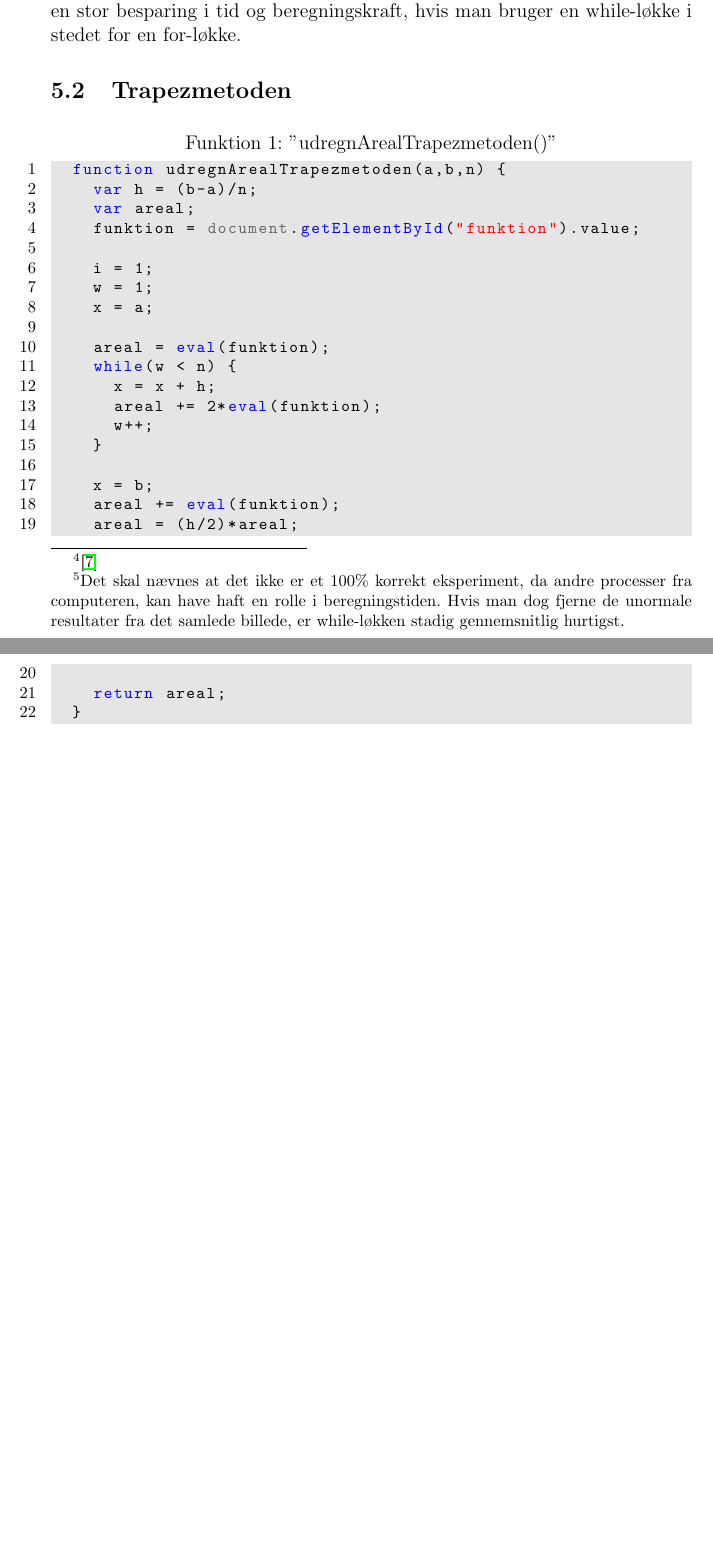
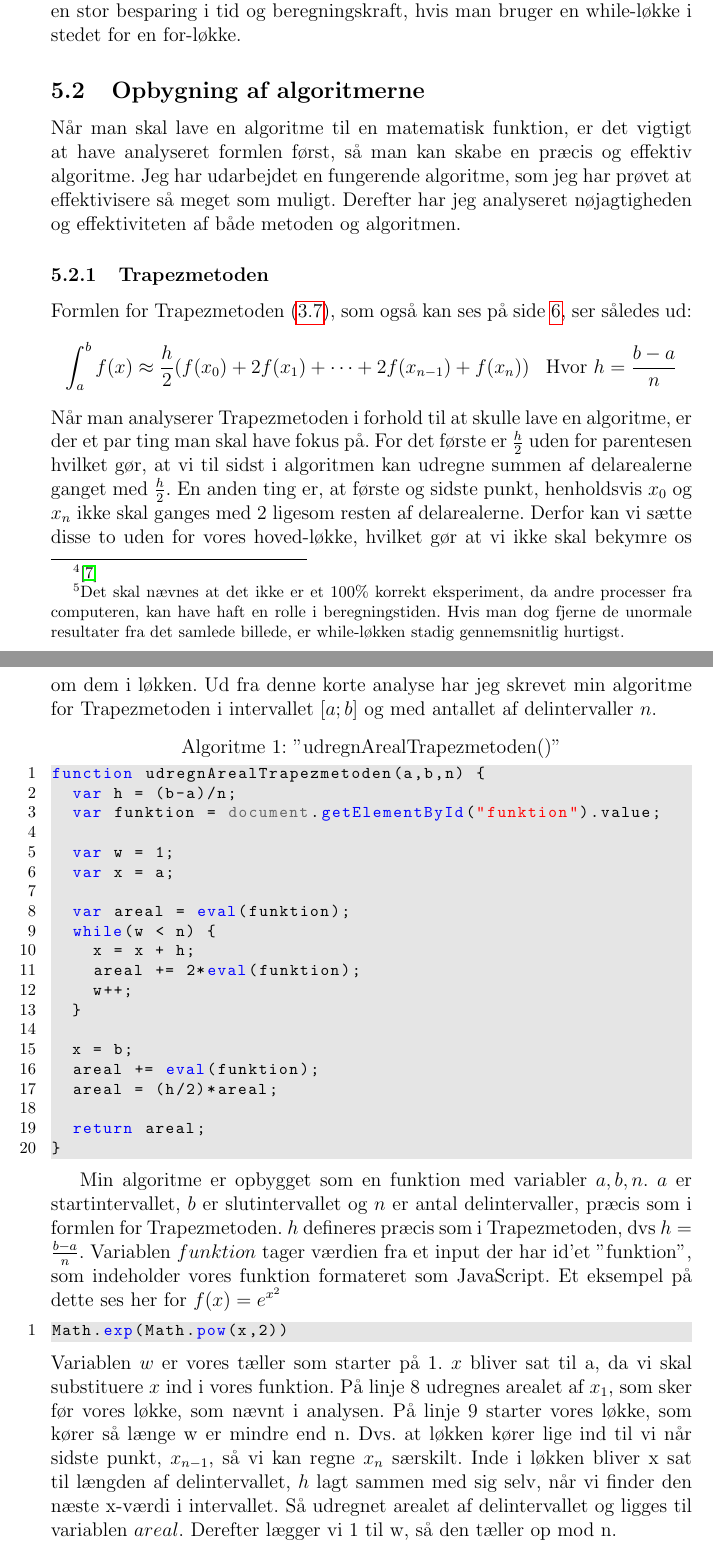
Before and after one commit to brunodev/Rapport, a LaTeX paper (Numerisk integration.tex): two parts of pages 13 and 14 of 16 before the commit and two parts of pages 13 and 14 of 18 after it, joined at a grey line, cut so that both start at the same text, the shorter picture padded with empty space. The pictures show the PDF file Numerisk integration.pdf that the author committed with the source.

Commit message:
Mere effektivitet
Forklaring af algoritme 1, flere tabelværdier

```diff
--- a/Numerisk integration.tex
+++ b/Numerisk integration.tex
@@ -274,18 +274,24 @@ Jeg har brugt JavaScript til at opbygge mine algoritmer for Trapezmetoden og Sim
 Når man skal skrive en algoritme, er det næsten umuligt ikke at have et såkaldt \emph{loop}. Et loop, løkke på dansk, er en kode, der kører så længe at en defineret erklæring passer. Den løkke jeg skal bruge til mine algoritmer, skal køre $n$ antal gange, altså den skal køre det antal gange, jeg har delt min funktion op i. I teorien kan n bevæge sig mod uendelig, men dette vil så også tage op mod uendelig tid. For at finde en 100\% præcis værdi af vores numeriske integration, kan vi godt risikere at vi kommer op på et delinterval på flere millioner. Derfor at det vigtigt at vi optimere løkken mest muligt, da det er en kode, der potentielt skal køre mange millioner gange. En måde at optimere løkken på er ved at vælge en while-løkke i stedet for en for-løkke. Et hurtigt eksperiment\footnote{\cite{forvswhile}} viser, at while-løkken i gennemsnit er en smule hurtige\footnote{Det skal nævnes at det ikke er et 100\% korrekt eksperiment, da andre processer fra computeren, kan have haft en rolle i beregningstiden. Hvis man dog fjerne de unormale resultater fra det samlede billede, er while-løkken stadig gennemsnitlig hurtigst.}. Samtidig udførte eksperimentet kun en meget simpel beregning, hvor den algoritme vi skal udregne, er meget mere avanceret. Derfor kan der være en stor besparing i tid og beregningskraft, hvis man bruger en while-løkke i stedet for en for-løkke.
 
 
-\subsection{Trapezmetoden}
+\subsection{Opbygning af algoritmerne}
+Når man skal lave en algoritme til en matematisk funktion, er det vigtigt at have analyseret formlen først, så man kan skabe en præcis og effektiv algoritme. Jeg har udarbejdet en fungerende algoritme, som jeg har prøvet at effektivisere så meget som muligt. Derefter har jeg analyseret nøjagtigheden og effektiviteten af både metoden og algoritmen.
+\subsubsection{Trapezmetoden}
+Formlen for Trapezmetoden \eqref{eq:trapezmetoden}, som også kan ses på side \pageref{eq:trapezmetoden}, ser således ud:
+\begin{align}
+\int_{a}^{b}f(x) \approx \frac{h}{2}(f(x_0) + 2f(x_1) + \cdots + 2f(x_{n-1}) + f(x_n)) &&\text{Hvor } h=\frac{b-a}{n} \nonumber
+\end{align}
+Når man analyserer Trapezmetoden i forhold til at skulle lave en algoritme, er der et par ting man skal have fokus på. For det første er $\frac{h}{2}$ uden for parentesen hvilket gør, at vi til sidst i algoritmen kan udregne summen af delarealerne ganget med $\frac{h}{2}$. En anden ting er, at første og sidste punkt, henholdsvis $x_0$ og $x_n$ ikke skal ganges med 2 ligesom resten af delarealerne. Derfor kan vi sætte disse to uden for vores hoved-løkke, hvilket gør at vi ikke skal bekymre os om dem i løkken.
+Ud fra denne korte analyse har jeg skrevet min algoritme for Trapezmetoden i intervallet $[a;b]$ og med antallet af delintervaller $n$.
 \begin{lstlisting}[caption="udregnArealTrapezmetoden()"]
 function udregnArealTrapezmetoden(a,b,n) {
 	var h = (b-a)/n;
-		var areal;
-		funktion = document.getElementById("funktion").value;
+	var funktion = document.getElementById("funktion").value;
 
-		i = 1;
-		w = 1;
-		x = a;
+	var w = 1;
+	var x = a;
 
-		areal = eval(funktion);
+	var areal = eval(funktion);
 	while(w < n) {
 		x = x + h;
 		areal += 2*eval(funktion);
@@ -299,7 +305,15 @@ Når man skal skrive en algoritme, er det næsten umuligt ikke at have et såkal
 	return areal;
 }
 \end{lstlisting}
-\subsection{Simpsons metode}
+
+Min algoritme er opbygget som en funktion med variabler $a,b,n$. $a$ er startintervallet, $b$ er slutintervallet og $n$ er antal delintervaller, præcis som i formlen for Trapezmetoden. $h$ defineres præcis som i Trapezmetoden, dvs $h=\frac{b-a}{n}$. Variablen $funktion$ tager værdien fra et input der har id'et "funktion", som indeholder vores funktion formateret som JavaScript. Et eksempel på dette ses her for $f(x) = e^{x^2}$
+\begin{lstlisting}
+Math.exp(Math.pow(x,2))
+\end{lstlisting}
+Variablen $w$ er vores tæller som starter på 1. $x$ bliver sat til a, da vi skal substituere $x$ ind i vores funktion. På linje 8 udregnes arealet af $x_1$, som sker før vores løkke, som nævnt i analysen. På linje 9 starter vores løkke, som kører så længe w er mindre end n. Dvs. at løkken kører lige ind til vi når sidste punkt, $x_{n-1}$, så vi kan regne $x_n$ særskilt. Inde i løkken bliver x sat til længden af delintervallet, $h$ lagt sammen med sig selv, når vi finder den næste x-værdi i intervallet. Så udregnet arealet af delintervallet og ligges til variablen $areal$. Derefter lægger vi 1 til w, så den tæller op mod n.
+
+
+\subsubsection{Simpsons metode}
 \begin{lstlisting}[caption="udregnArealSimpsonsMetode()"]
 function udregnArealSimpsonsMetode(a,b,n) {
 var h = (b-a)/n;
@@ -307,9 +321,8 @@ Når man skal skrive en algoritme, er det næsten umuligt ikke at have et såkal
 
-		i = 1;
-		w = 1;
-		x = a;
+var w = 1;
+var x = a;
 
-		areal = eval(document.getElementById("funktion").value);
+var areal = eval(funktion);
 while(w < n) {
 	x = x +h;
 	if(w%2 == 0)
@@ -333 +346,2 @@ Når man skal skrive en algoritme, er det næsten umuligt ikke at have et såkal
 \begin{table}[H]
+	\caption {Nøjagtighed af Trapezmetoden for $f(x)=e^x$ i intervallet $[-1;3]$}
@@ -335 +348,2 @@ Når man skal skrive en algoritme, er det næsten umuligt ikke at have et såkal
 \begin{center}
+\begin{tabular}{|c|r@{.}l|r @{.} l|r @{.} l|}
@@ -343,0 +358,9 @@ Når man skal skrive en algoritme, er det næsten umuligt ikke at have et såkal
+	\hline
+\end{tabular}
+\end{center}
+\end{table}
+
+\begin{table}[H]
+	\caption {Nøjagtighed af Trapezmetoden for $f(x)=e^{x^2}$ i intervallet $[-1;3]$}
+	\begin{center}
+		\begin{tabular}{|c|r@{.}l|r @{.} l|l|}
@@ -351 +384,2 @@ Når man skal skrive en algoritme, er det næsten umuligt ikke at have et såkal
 	\begin{center}
+		\begin{tabular}{|c|r@{.}l|r @{.} l|r @{.} l|}
@@ -357,0 +394,7 @@ Når man skal skrive en algoritme, er det næsten umuligt ikke at have et såkal
+	\end{center}
+\end{table}
+
+\begin{table}[H]
+	\caption {Nøjagtighed af Simpsons metode for $f(x)=e^{x^2}$ i intervallet $[-1;3]$}
+	\begin{center}
+		\begin{tabular}{|c|r@{.}l|r @{.} l|l|}
```
Also changed, not shown: Numerisk integration.pdf, Numerisk integration.tex (66 more changed lines), 5 other files. Lines whose indentation alone changed are shown as unchanged.
